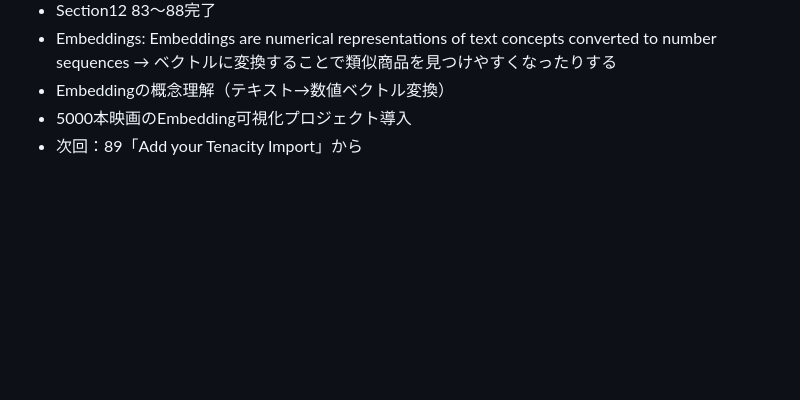
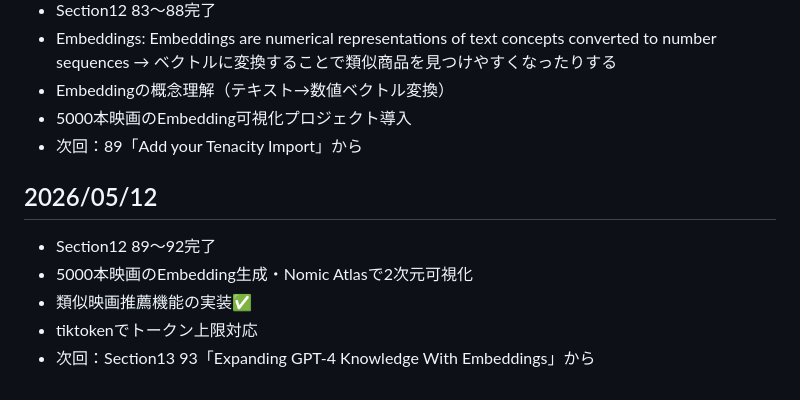
Before and after one commit to kodaiozekijp/ai-learning, a Markdown page: LEARNING_LOG.md, the part around the change. Rendered like a GitHub page; blank space fills up the shorter version.

Commit message:
LEARNINGLOG更新（5/12）

```diff
--- a/LEARNING_LOG.md
+++ b/LEARNING_LOG.md
@@ -102,3 +102,10 @@
 - Embeddingの概念理解（テキスト→数値ベクトル変換）
 - 5000本映画のEmbedding可視化プロジェクト導入
 - 次回：89「Add your Tenacity Import」から
+
+## 2026/05/12
+- Section12 89〜92完了
+- 5000本映画のEmbedding生成・Nomic Atlasで2次元可視化
+- 類似映画推薦機能の実装✅
+- tiktokenでトークン上限対応
+- 次回：Section13 93「Expanding GPT-4 Knowledge With Embeddings」から
```
